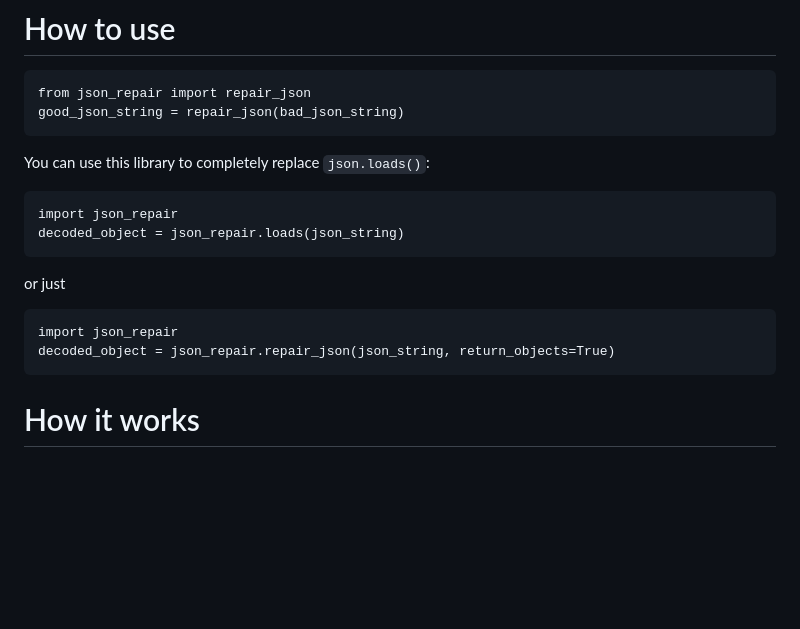
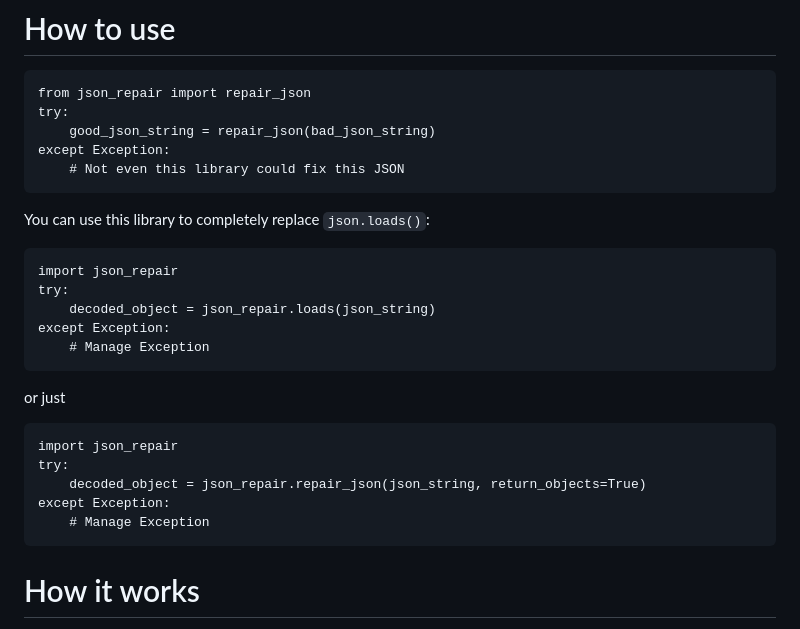
Before and after one commit to mangiucugna/json_repair, a Markdown page: README.md, the part around the change. Drawn GitHub-style; blank space fills up the shorter version.

Commit message:
Update README.md
Added try/except to the examples

```diff
--- a/README.md
+++ b/README.md
@@ -14,17 +14,26 @@ You can look how I used it by checking out this demo: https://huggingface.co/spa
 
 # How to use
     from json_repair import repair_json
-    good_json_string = repair_json(bad_json_string)
+    try:
+        good_json_string = repair_json(bad_json_string)
+    except Exception:
+        # Not even this library could fix this JSON
 
 You can use this library to completely replace `json.loads()`:
 
     import json_repair
-    decoded_object = json_repair.loads(json_string)
+    try:
+        decoded_object = json_repair.loads(json_string)
+    except Exception:
+        # Manage Exception
 
 or just
 
     import json_repair
-    decoded_object = json_repair.repair_json(json_string, return_objects=True)
+    try:
+        decoded_object = json_repair.repair_json(json_string, return_objects=True)
+    except Exception:
+        # Manage Exception
 
 # How it works
 This module will parse the JSON file following the BNF definition:
```
